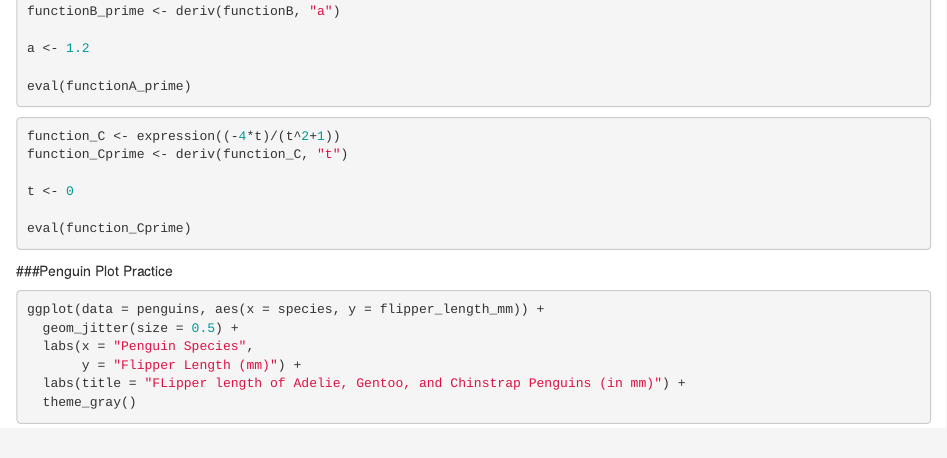
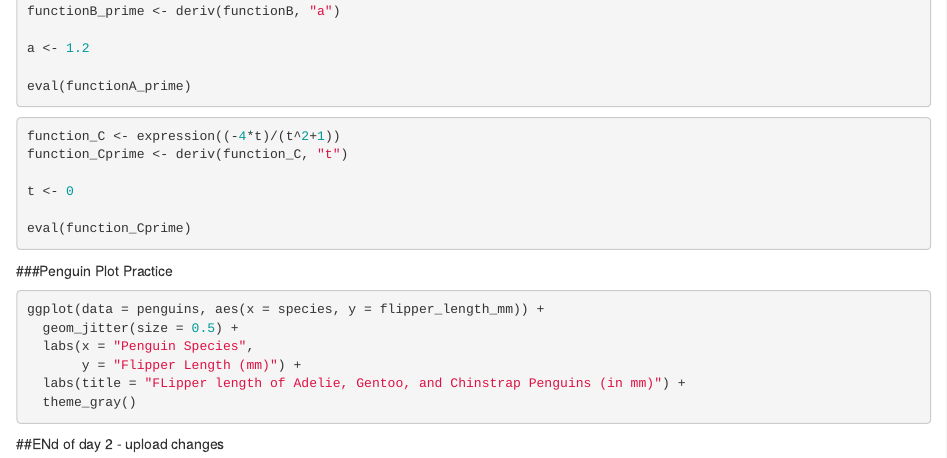
Before and after one commit to erica-bishop/EDS-212-day2-TASKpart3, an R Markdown document (section3_task.Rmd): the page in a window 1100 px wide, from 530 px down. Rendered offline with R 4.5, knitr and Pandoc, with nearby package versions; the code chunks are not run, so their results and figures are left out.

Commit message:
updating penguins for tasks

````diff
--- a/section3_task.Rmd
+++ b/section3_task.Rmd
@@ -72,3 +72,5 @@ ggplot(data = penguins, aes(x = species, y = flipper_length_mm)) +
 
 
 ```
+
+##ENd of day 2 - upload changes
````
Also changed, not shown: section3_task.html.
